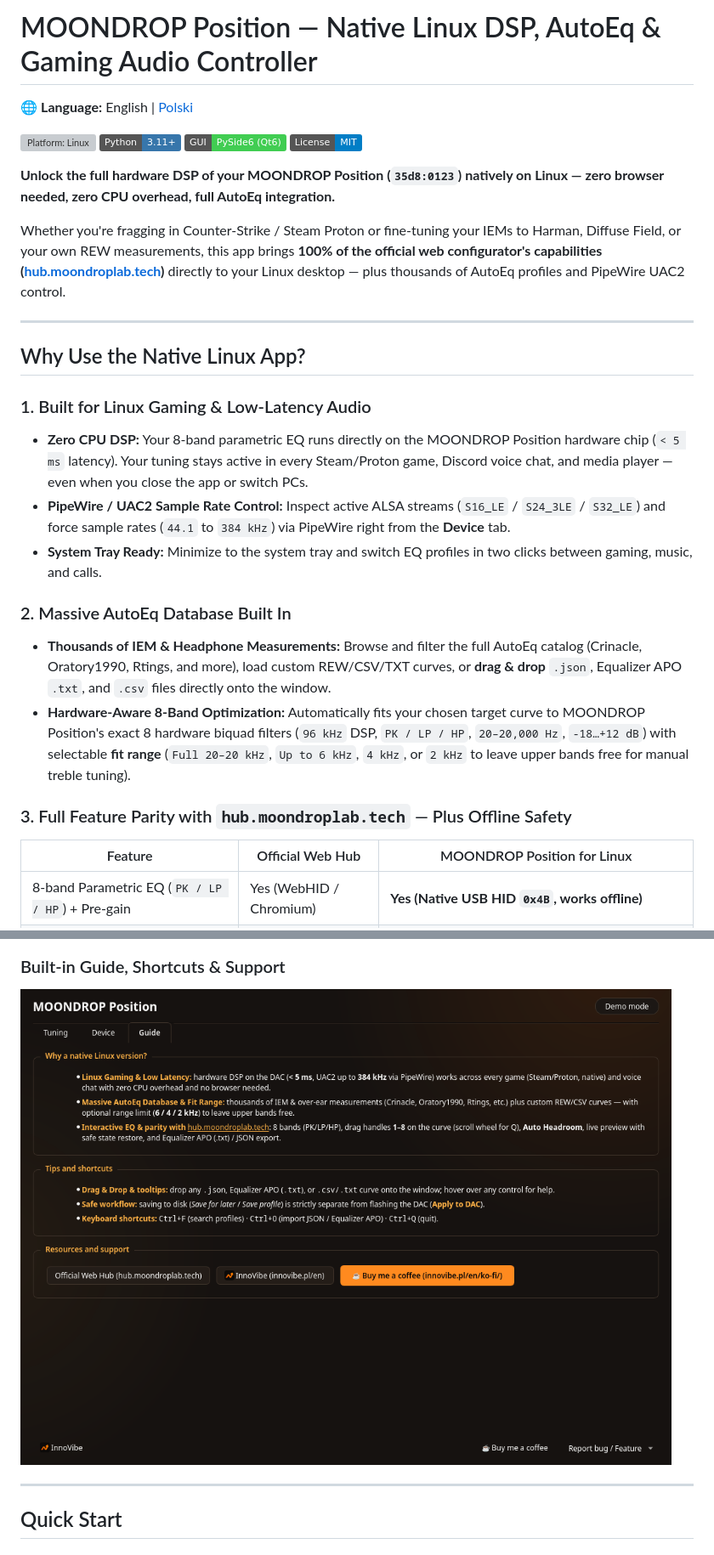
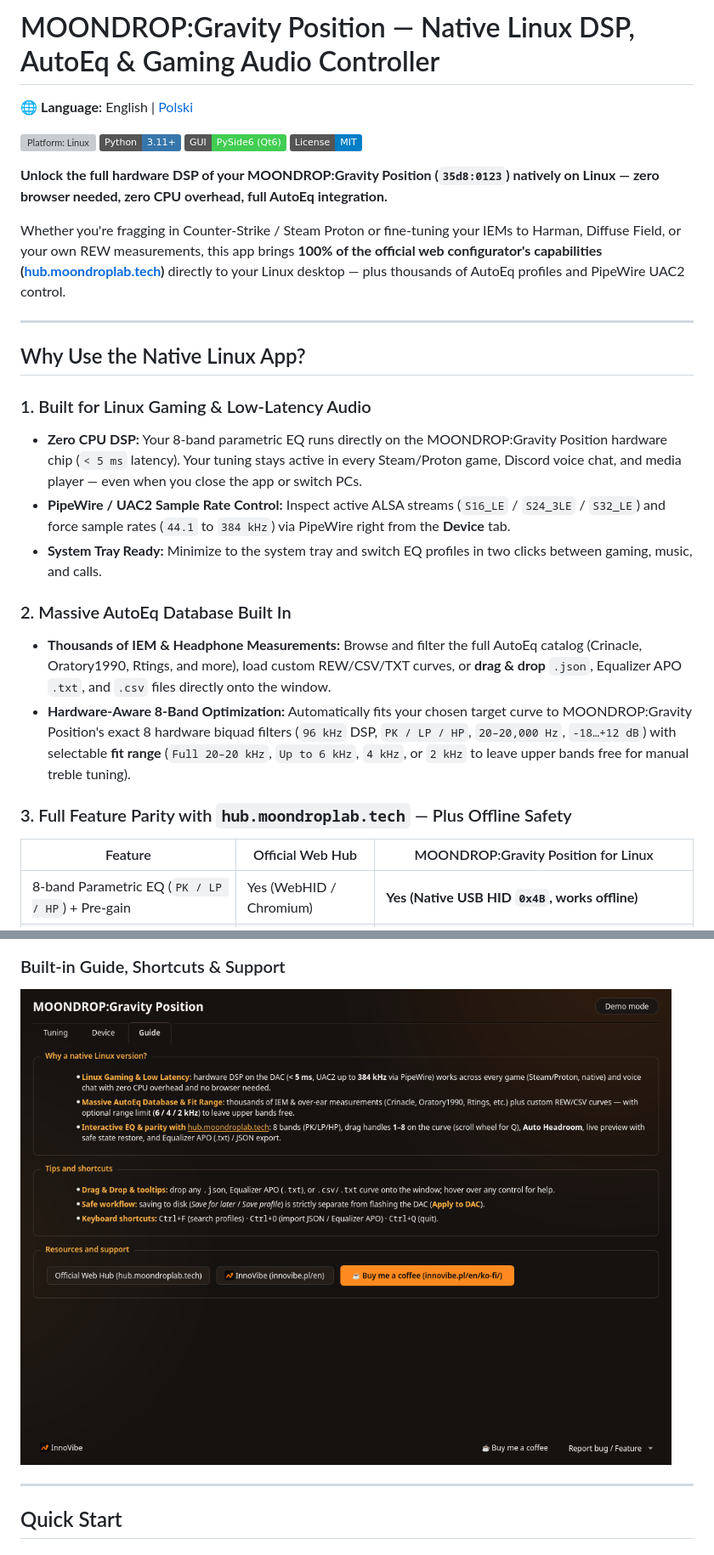
Before and after one commit to tom3k5/moondrop-position-dac, a Markdown page: README.md, 2 parts joined by grey strips. Shown at 85% size. Drawn GitHub-style; pictures changed too: docs/screenshots/05-guide-tab.png; badges without logos; grey boxes are pictures that could not be loaded.

```diff
--- a/README.md
+++ b/README.md
@@ -1,4 +1,4 @@
-# MOONDROP Position — Native Linux DSP, AutoEq & Gaming Audio Controller
+# MOONDROP:Gravity Position — Native Linux DSP, AutoEq & Gaming Audio Controller
 
 🌐 **Language:** English | [Polski](README.pl.md)
 
@@ -7,7 +7,7 @@
 [![UI: PySide6](https://img.shields.io/badge/GUI-PySide6%20(Qt6)-41cd52?logo=qt&logoColor=white)](#screenshots)
 [![License: MIT](https://img.shields.io/badge/License-MIT-blue.svg)](LICENSE)
 
-**Unlock the full hardware DSP of your MOONDROP Position (`35d8:0123`) natively on Linux — zero browser needed, zero CPU overhead, full AutoEq integration.**
+**Unlock the full hardware DSP of your MOONDROP:Gravity Position (`35d8:0123`) natively on Linux — zero browser needed, zero CPU overhead, full AutoEq integration.**
 
 Whether you're fragging in Counter-Strike / Steam Proton or fine-tuning your IEMs to Harman, Diffuse Field, or your own REW measurements, this app brings **100% of the official web configurator's capabilities ([hub.moondroplab.tech](https://hub.moondroplab.tech/))** directly to your Linux desktop — plus thousands of AutoEq profiles and PipeWire UAC2 control.
 
@@ -16,16 +16,16 @@ Whether you're fragging in Counter-Strike / Steam Proton or fine-tuning your IEM
 ## Why Use the Native Linux App?
 
 ### 1. Built for Linux Gaming & Low-Latency Audio
-- **Zero CPU DSP:** Your 8-band parametric EQ runs directly on the MOONDROP Position hardware chip (`< 5 ms` latency). Your tuning stays active in every Steam/Proton game, Discord voice chat, and media player — even when you close the app or switch PCs.
+- **Zero CPU DSP:** Your 8-band parametric EQ runs directly on the MOONDROP:Gravity Position hardware chip (`< 5 ms` latency). Your tuning stays active in every Steam/Proton game, Discord voice chat, and media player — even when you close the app or switch PCs.
 - **PipeWire / UAC2 Sample Rate Control:** Inspect active ALSA streams (`S16_LE` / `S24_3LE` / `S32_LE`) and force sample rates (`44.1` to `384 kHz`) via PipeWire right from the **Device** tab.
 - **System Tray Ready:** Minimize to the system tray and switch EQ profiles in two clicks between gaming, music, and calls.
 
 ### 2. Massive AutoEq Database Built In
 - **Thousands of IEM & Headphone Measurements:** Browse and filter the full AutoEq catalog (Crinacle, Oratory1990, Rtings, and more), load custom REW/CSV/TXT curves, or **drag & drop** `.json`, Equalizer APO `.txt`, and `.csv` files directly onto the window.
-- **Hardware-Aware 8-Band Optimization:** Automatically fits your chosen target curve to MOONDROP Position's exact 8 hardware biquad filters (`96 kHz` DSP, `PK / LP / HP`, `20–20,000 Hz`, `-18…+12 dB`) with selectable **fit range** (`Full 20–20 kHz`, `Up to 6 kHz`, `4 kHz`, or `2 kHz` to leave upper bands free for manual treble tuning).
+- **Hardware-Aware 8-Band Optimization:** Automatically fits your chosen target curve to MOONDROP:Gravity Position's exact 8 hardware biquad filters (`96 kHz` DSP, `PK / LP / HP`, `20–20,000 Hz`, `-18…+12 dB`) with selectable **fit range** (`Full 20–20 kHz`, `Up to 6 kHz`, `4 kHz`, or `2 kHz` to leave upper bands free for manual treble tuning).
 
 ### 3. Full Feature Parity with `hub.moondroplab.tech` — Plus Offline Safety
-| Feature | Official Web Hub | MOONDROP Position for Linux |
+| Feature | Official Web Hub | MOONDROP:Gravity Position for Linux |
 |---|---|---|
 | 8-band Parametric EQ (`PK / LP / HP`) + Pre-gain | Yes (WebHID / Chromium) | **Yes (Native USB HID `0x4B`, works offline)** |
 | Interactive Plot Handles + Auto Headroom | Sliders only | **Drag handles `1–8` (Freq/Gain/Wheel Q) + Auto Headroom & Clip Check** |
```
Also changed, not shown: other parts of README.md (+1 -1 lines), README.pl.md (+5 -5 lines), docs/screenshots/01-tuning-profiles.png, docs/screenshots/02-autoeq-catalog.png, docs/screenshots/03-device-settings.png, docs/screenshots/04-eq-editor.png, 9 other files.
